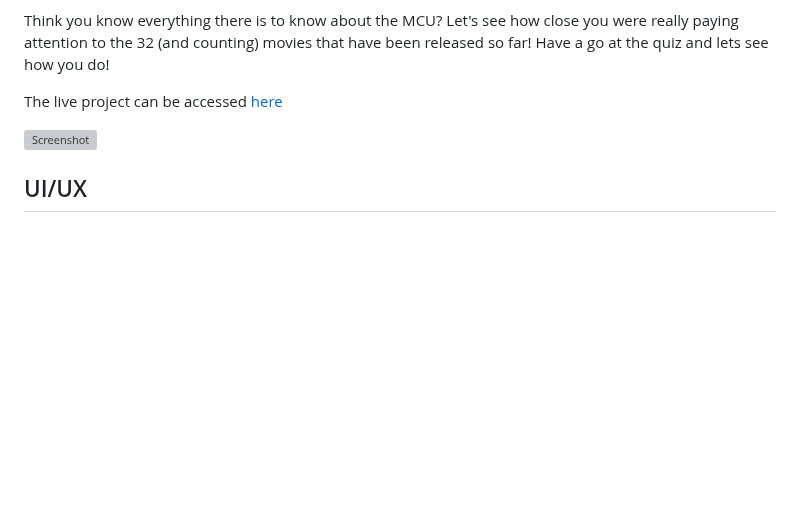
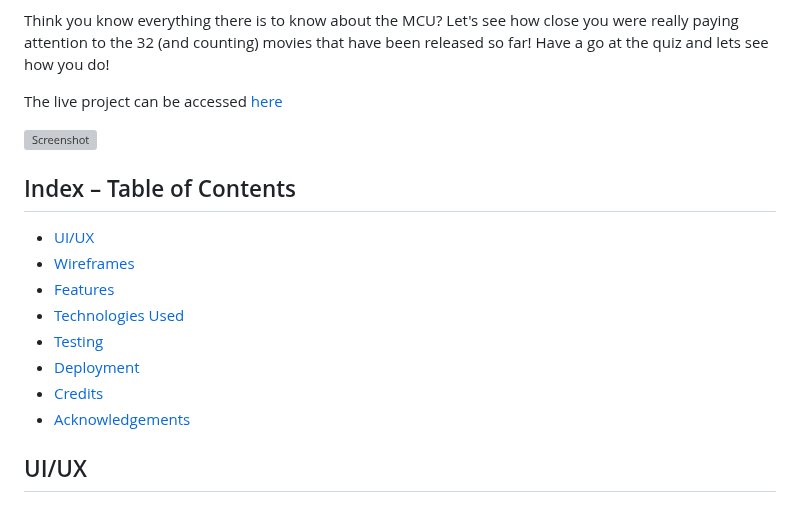
Before and after one commit to MarkD117/marvel-quiz, a Markdown page: README.md, the part around the change. GitHub-like rendering; blank space fills up the shorter version; grey boxes are pictures that could not be loaded.

Commit message:
Add index section

```diff
--- a/README.md
+++ b/README.md
@@ -6,6 +6,16 @@ Think you know everything there is to know about the MCU? Let's see how close yo
 The live project can be accessed [here](https://markd117.github.io/marvel-quiz/)
 
 ![Screenshot](documentation/responsive-image.png)
+
+## Index – Table of Contents
+* [UI/UX](#UI/UX)
+* [Wireframes](#wireframes)
+* [Features](#features)
+* [Technologies Used](#technologies-used)
+* [Testing](#testing)
+* [Deployment](#deployment)
+* [Credits](#credits)
+* [Acknowledgements](#acknowledgements)
 
 ## UI/UX
 
```
